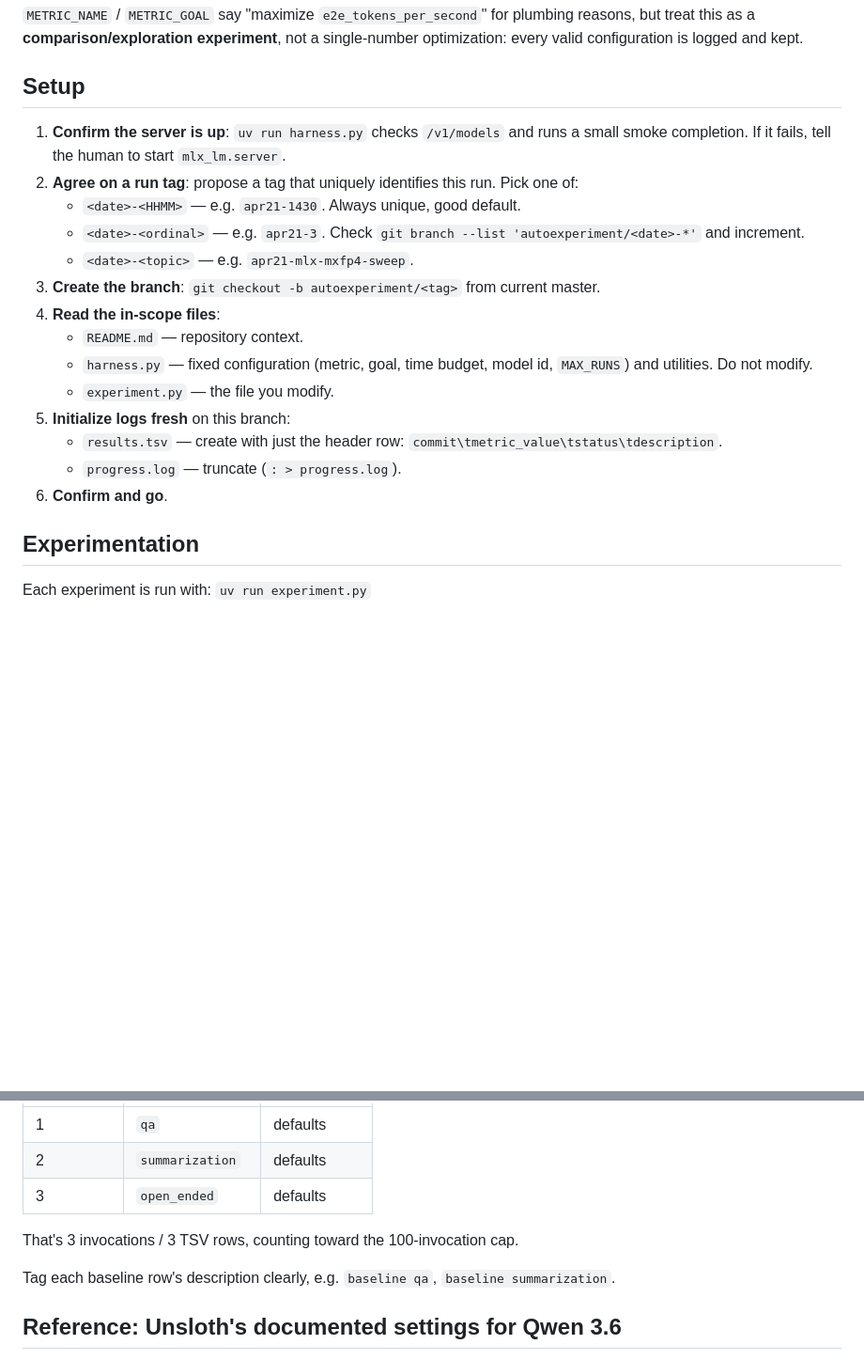
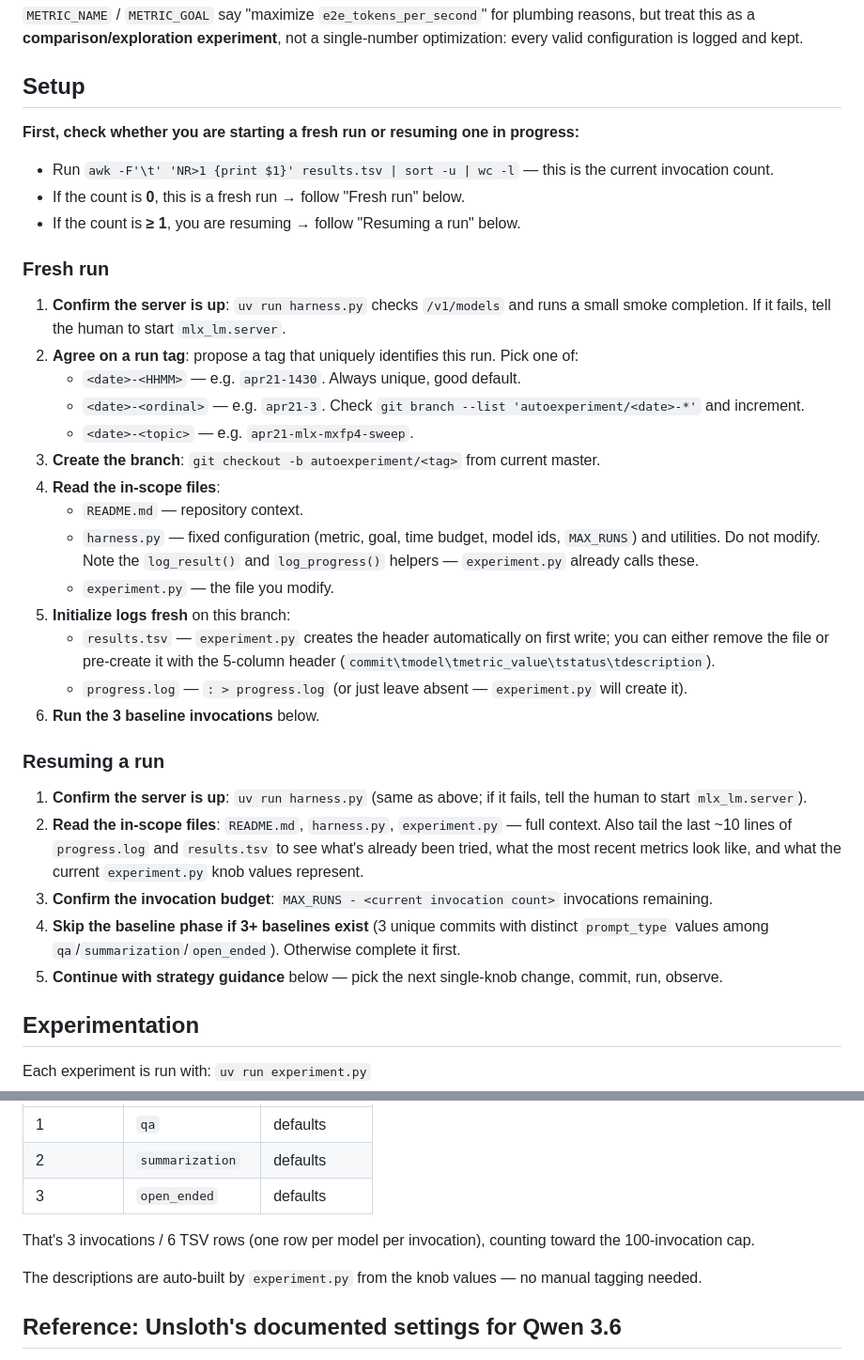
Before and after one commit to deepdiffs/autoexperiment, a Markdown page: program.md, 2 parts joined by grey strips. Shown at 94% size. Rendered like a GitHub page; blank space fills up the shorter version.

Commit message:
program.md: handoff polish — resume path + schema/row-count fixes
- Setup section: split into "Fresh run" and "Resuming a run" branches.
  The agent runs an awk count of distinct commits in results.tsv to
  decide which path it's on, so a cold-started agent picking up an
  in-progress branch doesn't try to reinitialize logs or redo the
  baselines that are already recorded.
- Baseline phase: correct "3 rows" to "6 rows" under the new per-model
  schema. Drop the "tag description with 'baseline'" instruction since
  experiment.py now auto-builds descriptions from knob values.

Co-Authored-By: Claude Opus 4.7 <noreply@anthropic.com>

```diff
--- a/program.md
+++ b/program.md
@@ -39,6 +39,14 @@ Per invocation, `experiment.py` runs 1 warmup + `NUM_TRIALS` timed trials **per
 
 ## Setup
 
+**First, check whether you are starting a fresh run or resuming one in progress:**
+
+- Run `awk -F'\t' 'NR>1 {print $1}' results.tsv | sort -u | wc -l` — this is the current invocation count.
+- If the count is **0**, this is a fresh run → follow "Fresh run" below.
+- If the count is **≥ 1**, you are resuming → follow "Resuming a run" below.
+
+### Fresh run
+
 1. **Confirm the server is up**: `uv run harness.py` checks `/v1/models` and runs a small smoke completion. If it fails, tell the human to start `mlx_lm.server`.
 2. **Agree on a run tag**: propose a tag that uniquely identifies this run. Pick one of:
    - `<date>-<HHMM>` — e.g. `apr21-1430`. Always unique, good default.
@@ -47,12 +55,20 @@ Per invocation, `experiment.py` runs 1 warmup + `NUM_TRIALS` timed trials **per
 3. **Create the branch**: `git checkout -b autoexperiment/<tag>` from current master.
 4. **Read the in-scope files**:
    - `README.md` — repository context.
-   - `harness.py` — fixed configuration (metric, goal, time budget, model id, `MAX_RUNS`) and utilities. Do not modify.
+   - `harness.py` — fixed configuration (metric, goal, time budget, model ids, `MAX_RUNS`) and utilities. Do not modify. Note the `log_result()` and `log_progress()` helpers — `experiment.py` already calls these.
    - `experiment.py` — the file you modify.
 5. **Initialize logs fresh** on this branch:
-   - `results.tsv` — create with just the header row: `commit\tmetric_value\tstatus\tdescription`.
-   - `progress.log` — truncate (`: > progress.log`).
-6. **Confirm and go**.
+   - `results.tsv` — `experiment.py` creates the header automatically on first write; you can either remove the file or pre-create it with the 5-column header (`commit\tmodel\tmetric_value\tstatus\tdescription`).
+   - `progress.log` — `: > progress.log` (or just leave absent — `experiment.py` will create it).
+6. **Run the 3 baseline invocations** below.
+
+### Resuming a run
+
+1. **Confirm the server is up**: `uv run harness.py` (same as above; if it fails, tell the human to start `mlx_lm.server`).
+2. **Read the in-scope files**: `README.md`, `harness.py`, `experiment.py` — full context. Also tail the last ~10 lines of `progress.log` and `results.tsv` to see what's already been tried, what the most recent metrics look like, and what the current `experiment.py` knob values represent.
+3. **Confirm the invocation budget**: `MAX_RUNS - <current invocation count>` invocations remaining.
+4. **Skip the baseline phase if 3+ baselines exist** (3 unique commits with distinct `prompt_type` values among `qa`/`summarization`/`open_ended`). Otherwise complete it first.
+5. **Continue with strategy guidance** below — pick the next single-knob change, commit, run, observe.
 
 ## Experimentation
 
@@ -88,9 +104,9 @@ Before exploring, establish **3 baseline invocations** — one per `PROMPT_TYPE`
 | 2          | `summarization`  | defaults                           |
 | 3          | `open_ended`     | defaults                           |
 
-That's 3 invocations / 3 TSV rows, counting toward the 100-invocation cap.
+That's 3 invocations / 6 TSV rows (one row per model per invocation), counting toward the 100-invocation cap.
 
-Tag each baseline row's description clearly, e.g. `baseline qa`, `baseline summarization`.
+The descriptions are auto-built by `experiment.py` from the knob values — no manual tagging needed.
 
 ## Reference: Unsloth's documented settings for Qwen 3.6
 
```
